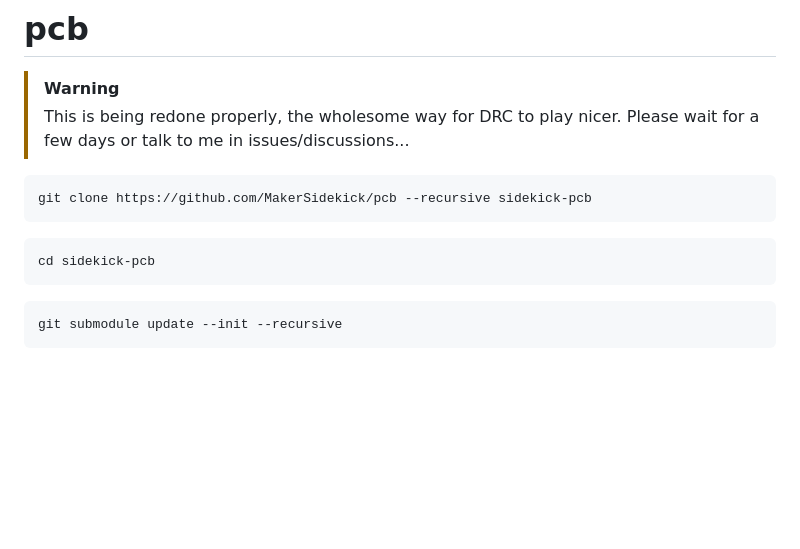
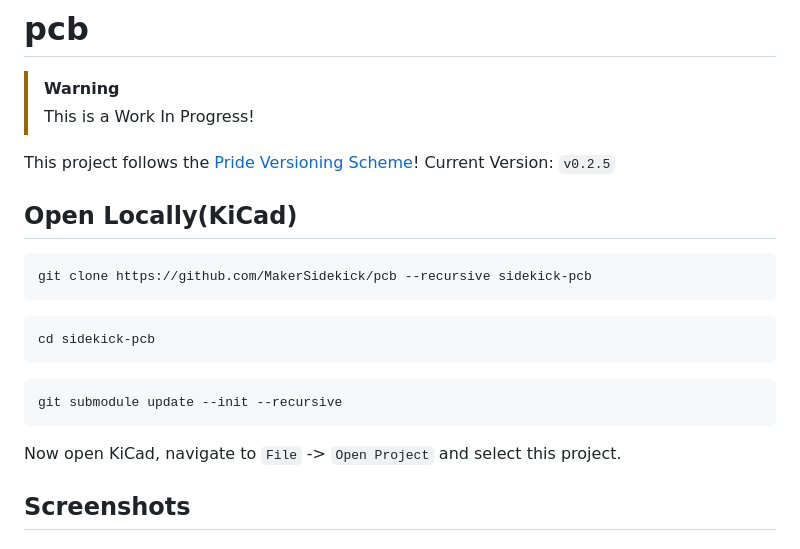
Before and after one commit to meetsidekick/pcb, a Markdown page: README.md, the part around the change printed below. Rendered like a GitHub page; blank space fills up the shorter version.

````diff
--- a/README.md
+++ b/README.md
@@ -1,7 +1,11 @@
 # pcb
 
 > [!WARNING]
-> This is being redone properly, the wholesome way for DRC to play nicer. Please wait for a few days or talk to me in issues/discussions...
+> This is a Work In Progress!
+
+This project follows the [Pride Versioning Scheme](https://pridever.org)! Current Version: `v0.2.5`
+
+## Open Locally(KiCad)
 
 ```bash
 git clone https://github.com/MakerSidekick/pcb --recursive sidekick-pcb
@@ -14,10 +18,8 @@ cd sidekick-pcb
 ```bash
 git submodule update --init --recursive
 ```
-<!--
+
+Now open KiCad, navigate to `File` -> `Open Project` and select this project.
+
 ## Screenshots
-### Front Layers
-![A screenshot of a trimmed down ESP32C3 Board to act as addon, Front layer](assets/front.png)
-### Back Layers
-![A screenshot of a trimmed down ESP32C3 Board to act as addon, Back layer](assets/back.png)
 
````
Also changed, not shown: other parts of README.md (+10 -1 lines), assets/back.png (deleted), assets/front.png (deleted), assets/pcb.png (added), assets/render-back.png (added), assets/render-front.png (added), assets/sch.jpg (added), 8 other files.
